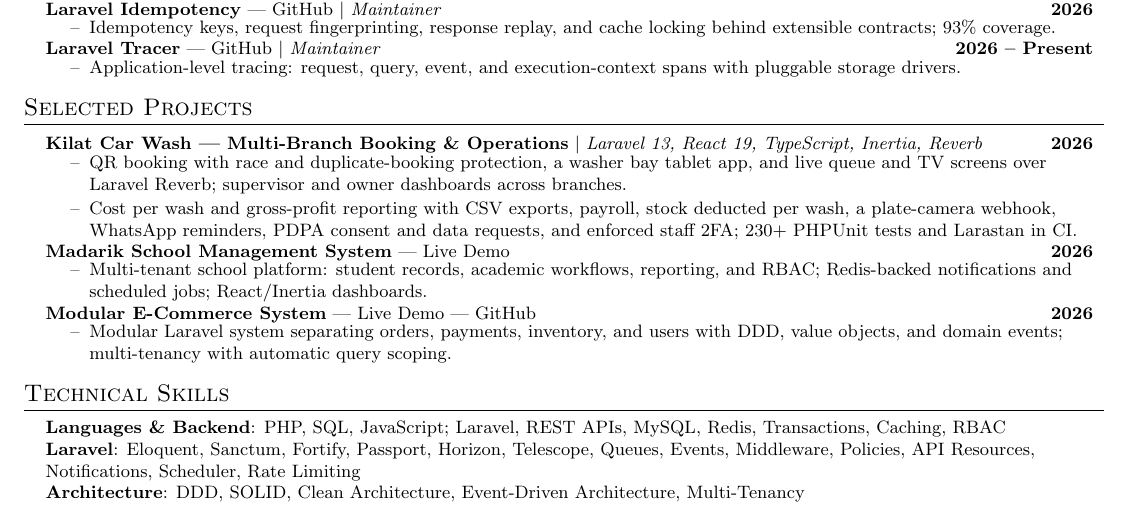
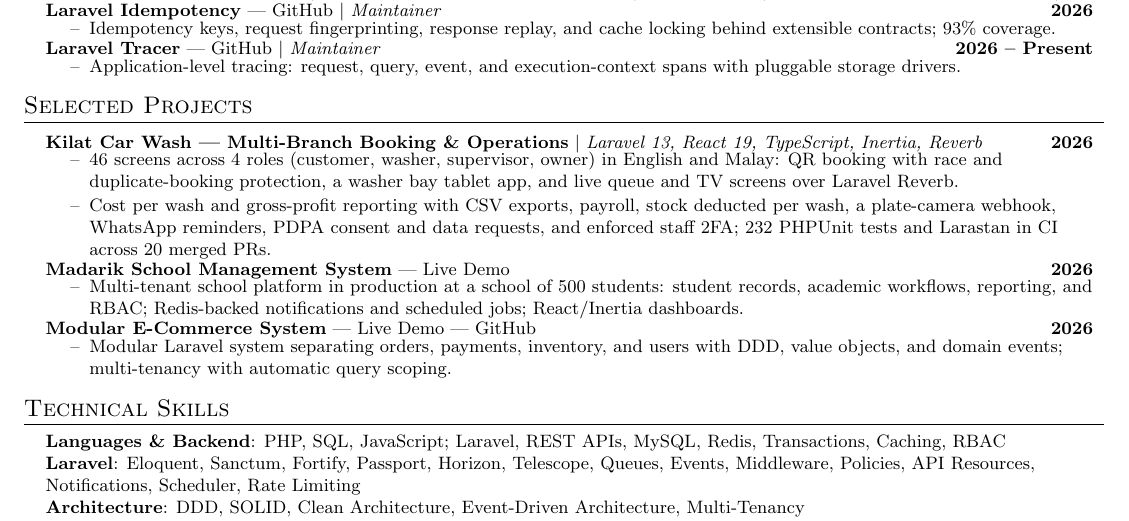
Before and after one commit to AdilAzhari/MyPortfolio, a LaTeX CV (resume/Adil_Omer_Resume.tex): part of the page, cut so that both start at the same text. Compiled offline with pdfLaTeX.

Commit message:
content: Madarik and Kilat Car Wash numbers

```diff
--- a/resume/Adil_Omer_Resume.tex
+++ b/resume/Adil_Omer_Resume.tex
@@ -121,13 +121,13 @@
     \resumeProjectHeading
       {\textbf{Kilat Car Wash --- Multi-Branch Booking \& Operations} $|$ \emph{Laravel 13, React 19, TypeScript, Inertia, Reverb}}{2026}
       \resumeItemListStart
-        \resumeItem{QR booking with race and duplicate-booking protection, a washer bay tablet app, and live queue and TV screens over Laravel Reverb; supervisor and owner dashboards across branches.}
-        \resumeItem{Cost per wash and gross-profit reporting with CSV exports, payroll, stock deducted per wash, a plate-camera webhook, WhatsApp reminders, PDPA consent and data requests, and enforced staff 2FA; 230+ PHPUnit tests and Larastan in CI.}
+        \resumeItem{46 screens across 4 roles (customer, washer, supervisor, owner) in English and Malay: QR booking with race and duplicate-booking protection, a washer bay tablet app, and live queue and TV screens over Laravel Reverb.}
+        \resumeItem{Cost per wash and gross-profit reporting with CSV exports, payroll, stock deducted per wash, a plate-camera webhook, WhatsApp reminders, PDPA consent and data requests, and enforced staff 2FA; 232 PHPUnit tests and Larastan in CI across 20 merged PRs.}
       \resumeItemListEnd
     \resumeProjectHeading
       {\textbf{Madarik School Management System} --- \href{https://madarik.aljebal-albeedos.com}{Live Demo}}{2026}
       \resumeItemListStart
-        \resumeItem{Multi-tenant school platform: student records, academic workflows, reporting, and RBAC; Redis-backed notifications and scheduled jobs; React/Inertia dashboards.}
+        \resumeItem{Multi-tenant school platform in production at a school of 500 students: student records, academic workflows, reporting, and RBAC; Redis-backed notifications and scheduled jobs; React/Inertia dashboards.}
       \resumeItemListEnd
     \resumeProjectHeading
       {\textbf{Modular E-Commerce System} --- \href{https://store.aljebal-albeedos.com}{Live Demo} --- \href{https://github.com/AdilAzhari/nexo-ecommerce}{GitHub}}{2026}
```
Also changed, not shown: 2 other files.
